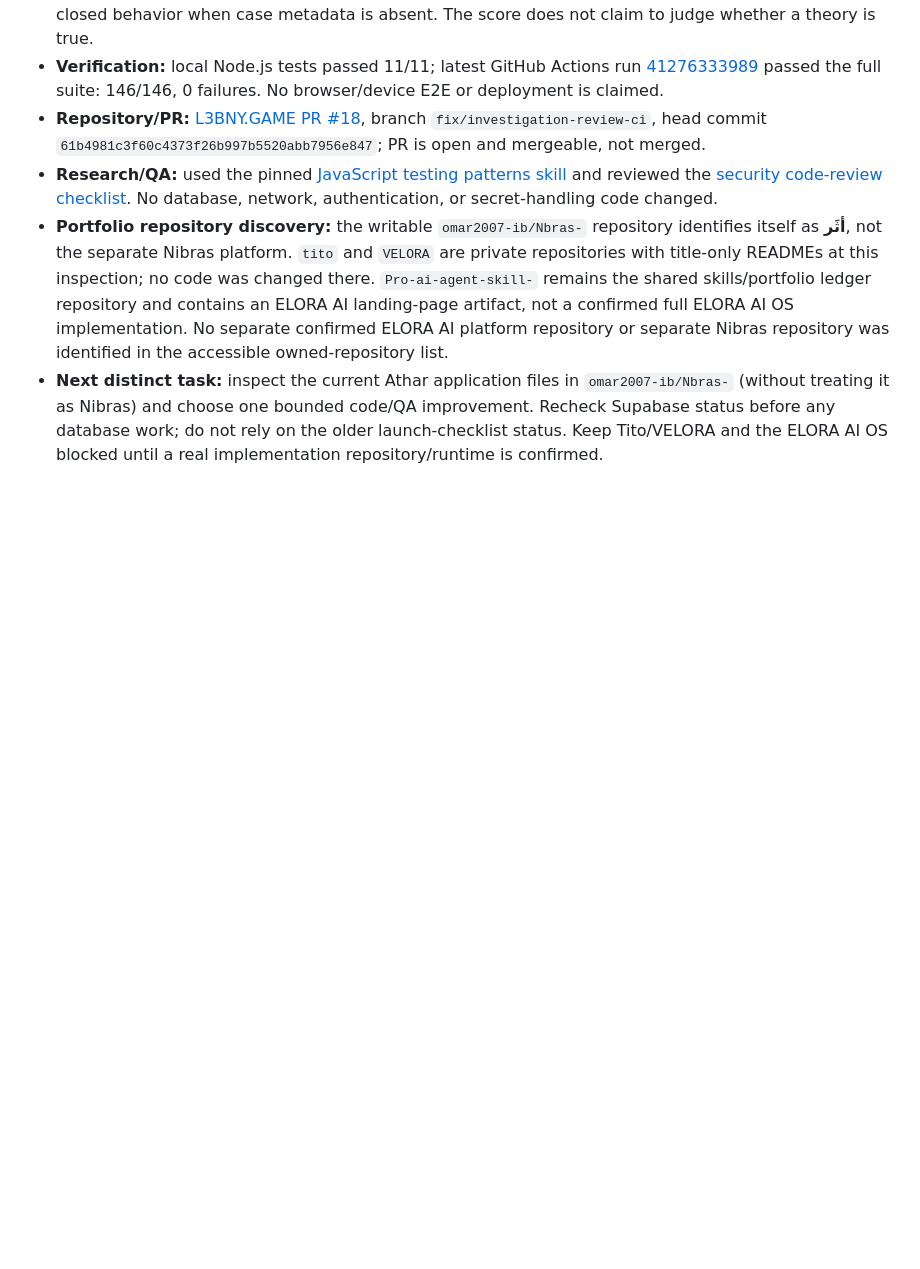
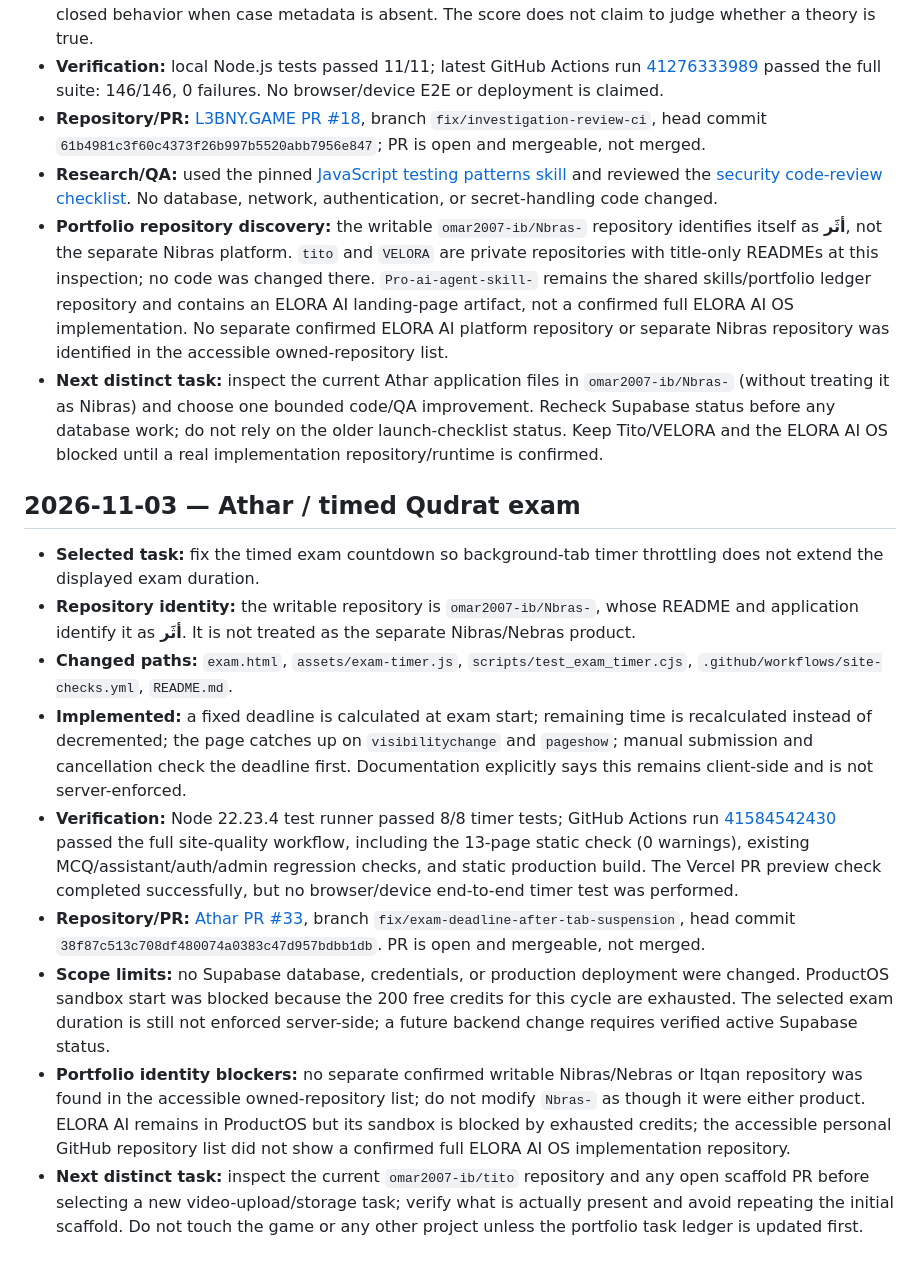
Before and after one commit to omar2007-ib/Pro-ai-agent-skill-, a Markdown page: docs/DAILY_BUILD_LOG.md, the part around the change. GitHub-like rendering; blank space fills up the shorter version.

Commit message:
Record timed exam fix and update portfolio task ledger

```diff
--- a/docs/DAILY_BUILD_LOG.md
+++ b/docs/DAILY_BUILD_LOG.md
@@ -43,3 +43,15 @@ Use this log to avoid repeating work across scheduled portfolio runs. Keep entri
 - **Research/QA:** used the pinned [JavaScript testing patterns skill](https://github.com/wshobson/agents/tree/0874a27b17a22e2b7c2e2bcd725768e0803cad06/plugins/javascript-typescript/skills/javascript-testing-patterns) and reviewed the [security code-review checklist](https://github.com/NikitaDmitrieff/auto-co-meta/tree/5e6bb8a8765e10c482ba5e124bb0f2da4e6dc27e/.claude/skills/code-review-security). No database, network, authentication, or secret-handling code changed.
 - **Portfolio repository discovery:** the writable `omar2007-ib/Nbras-` repository identifies itself as **أثَر**, not the separate Nibras platform. `tito` and `VELORA` are private repositories with title-only READMEs at this inspection; no code was changed there. `Pro-ai-agent-skill-` remains the shared skills/portfolio ledger repository and contains an ELORA AI landing-page artifact, not a confirmed full ELORA AI OS implementation. No separate confirmed ELORA AI platform repository or separate Nibras repository was identified in the accessible owned-repository list.
 - **Next distinct task:** inspect the current Athar application files in `omar2007-ib/Nbras-` (without treating it as Nibras) and choose one bounded code/QA improvement. Recheck Supabase status before any database work; do not rely on the older launch-checklist status. Keep Tito/VELORA and the ELORA AI OS blocked until a real implementation repository/runtime is confirmed.
+
+## 2026-11-03 — Athar / timed Qudrat exam
+
+- **Selected task:** fix the timed exam countdown so background-tab timer throttling does not extend the displayed exam duration.
+- **Repository identity:** the writable repository is `omar2007-ib/Nbras-`, whose README and application identify it as **أثَر**. It is not treated as the separate Nibras/Nebras product.
+- **Changed paths:** `exam.html`, `assets/exam-timer.js`, `scripts/test_exam_timer.cjs`, `.github/workflows/site-checks.yml`, `README.md`.
+- **Implemented:** a fixed deadline is calculated at exam start; remaining time is recalculated instead of decremented; the page catches up on `visibilitychange` and `pageshow`; manual submission and cancellation check the deadline first. Documentation explicitly says this remains client-side and is not server-enforced.
+- **Verification:** Node 22.23.4 test runner passed 8/8 timer tests; GitHub Actions run [41584542430](https://github.com/omar2007-ib/Nbras-/actions/runs/41584542430) passed the full site-quality workflow, including the 13-page static check (0 warnings), existing MCQ/assistant/auth/admin regression checks, and static production build. The Vercel PR preview check completed successfully, but no browser/device end-to-end timer test was performed.
+- **Repository/PR:** [Athar PR #33](https://github.com/omar2007-ib/Nbras-/pull/33), branch `fix/exam-deadline-after-tab-suspension`, head commit `38f87c513c708df480074a0383c47d957bdbb1db`. PR is open and mergeable, not merged.
+- **Scope limits:** no Supabase database, credentials, or production deployment were changed. ProductOS sandbox start was blocked because the 200 free credits for this cycle are exhausted. The selected exam duration is still not enforced server-side; a future backend change requires verified active Supabase status.
+- **Portfolio identity blockers:** no separate confirmed writable Nibras/Nebras or Itqan repository was found in the accessible owned-repository list; do not modify `Nbras-` as though it were either product. ELORA AI remains in ProductOS but its sandbox is blocked by exhausted credits; the accessible personal GitHub repository list did not show a confirmed full ELORA AI OS implementation repository.
+- **Next distinct task:** inspect the current `omar2007-ib/tito` repository and any open scaffold PR before selecting a new video-upload/storage task; verify what is actually present and avoid repeating the initial scaffold. Do not touch the game or any other project unless the portfolio task ledger is updated first.
```
